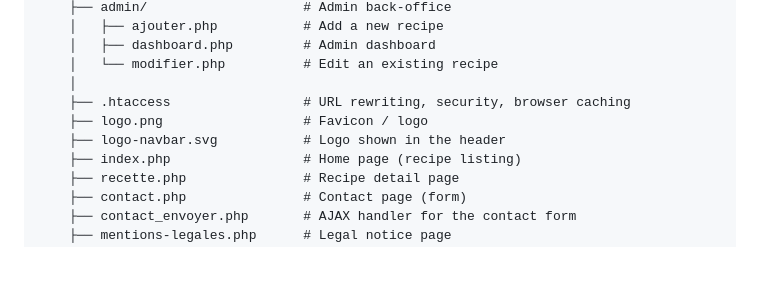
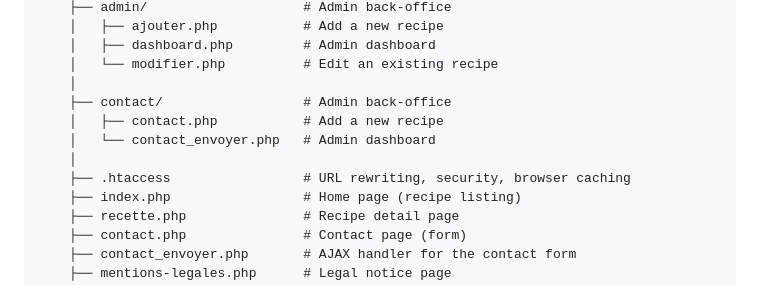
Before and after one commit to UnsoberDriver/Home-Kitchen-Club, a Markdown page: README.md, the part around the change. Drawn GitHub-style; blank space fills up the shorter version.

```diff
--- a/README.md
+++ b/README.md
@@ -47,9 +47,11 @@ www/
     │   ├── dashboard.php         # Admin dashboard
     │   └── modifier.php          # Edit an existing recipe
     │
+    ├── contact/                  # Admin back-office
+    │   ├── contact.php           # Add a new recipe
+    │   └── contact_envoyer.php   # Admin dashboard
+    │
     ├── .htaccess                 # URL rewriting, security, browser caching
-    ├── logo.png                  # Favicon / logo
-    ├── logo-navbar.svg           # Logo shown in the header
     ├── index.php                 # Home page (recipe listing)
     ├── recette.php               # Recipe detail page
     ├── contact.php               # Contact page (form)
```
